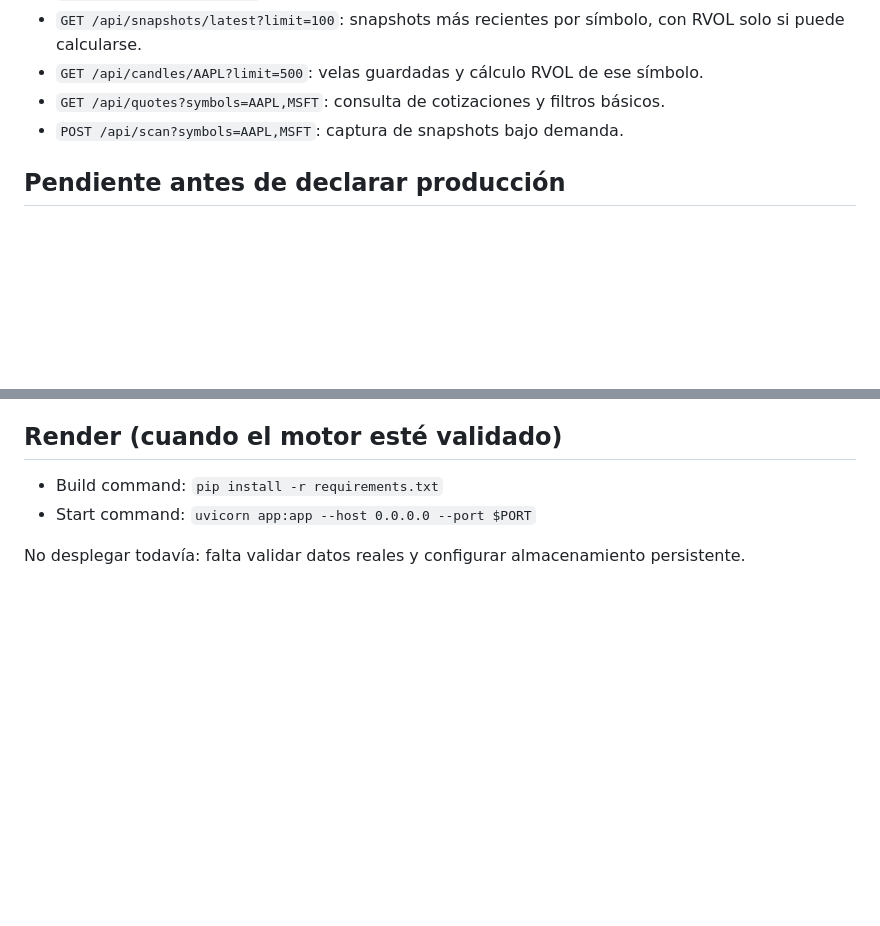
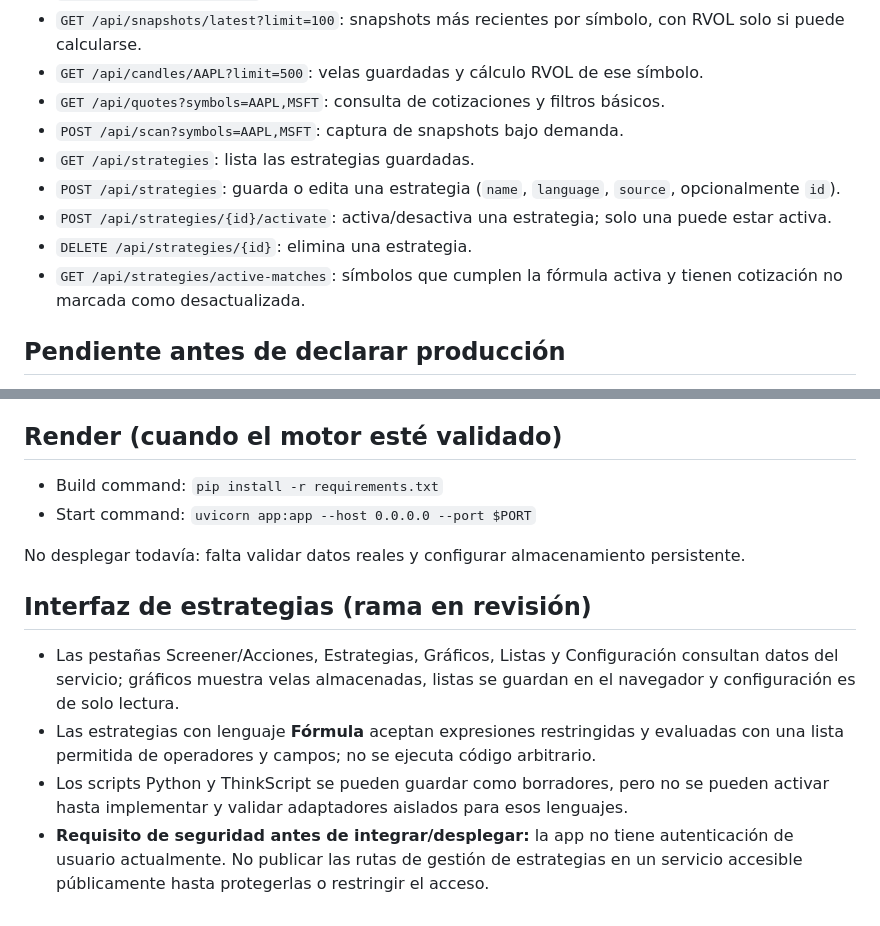
Before and after one commit to SalvajesPremarket/TradeScanner, a Markdown page: README.md, 2 parts joined by grey strips. Rendered like a GitHub page; blank space fills up the shorter version.

Commit message:
Document strategy editor endpoints and execution limits

```diff
--- a/README.md
+++ b/README.md
@@ -27,6 +27,11 @@ Reconstrucción limpia e independiente. No importar ni recuperar código de sist
 - `GET /api/candles/AAPL?limit=500`: velas guardadas y cálculo RVOL de ese símbolo.
 - `GET /api/quotes?symbols=AAPL,MSFT`: consulta de cotizaciones y filtros básicos.
 - `POST /api/scan?symbols=AAPL,MSFT`: captura de snapshots bajo demanda.
+- `GET /api/strategies`: lista las estrategias guardadas.
+- `POST /api/strategies`: guarda o edita una estrategia (`name`, `language`, `source`, opcionalmente `id`).
+- `POST /api/strategies/{id}/activate`: activa/desactiva una estrategia; solo una puede estar activa.
+- `DELETE /api/strategies/{id}`: elimina una estrategia.
+- `GET /api/strategies/active-matches`: símbolos que cumplen la fórmula activa y tienen cotización no marcada como desactualizada.
 
 ## Pendiente antes de declarar producción
 
@@ -72,3 +77,11 @@ No publicar claves o tokens en GitHub ni en el chat. Si una credencial se compar
 - Start command: `uvicorn app:app --host 0.0.0.0 --port $PORT`
 
 No desplegar todavía: falta validar datos reales y configurar almacenamiento persistente.
+
+
+## Interfaz de estrategias (rama en revisión)
+
+- Las pestañas Screener/Acciones, Estrategias, Gráficos, Listas y Configuración consultan datos del servicio; gráficos muestra velas almacenadas, listas se guardan en el navegador y configuración es de solo lectura.
+- Las estrategias con lenguaje **Fórmula** aceptan expresiones restringidas y evaluadas con una lista permitida de operadores y campos; no se ejecuta código arbitrario.
+- Los scripts Python y ThinkScript se pueden guardar como borradores, pero no se pueden activar hasta implementar y validar adaptadores aislados para esos lenguajes.
+- **Requisito de seguridad antes de integrar/desplegar:** la app no tiene autenticación de usuario actualmente. No publicar las rutas de gestión de estrategias en un servicio accesible públicamente hasta protegerlas o restringir el acceso.
```
